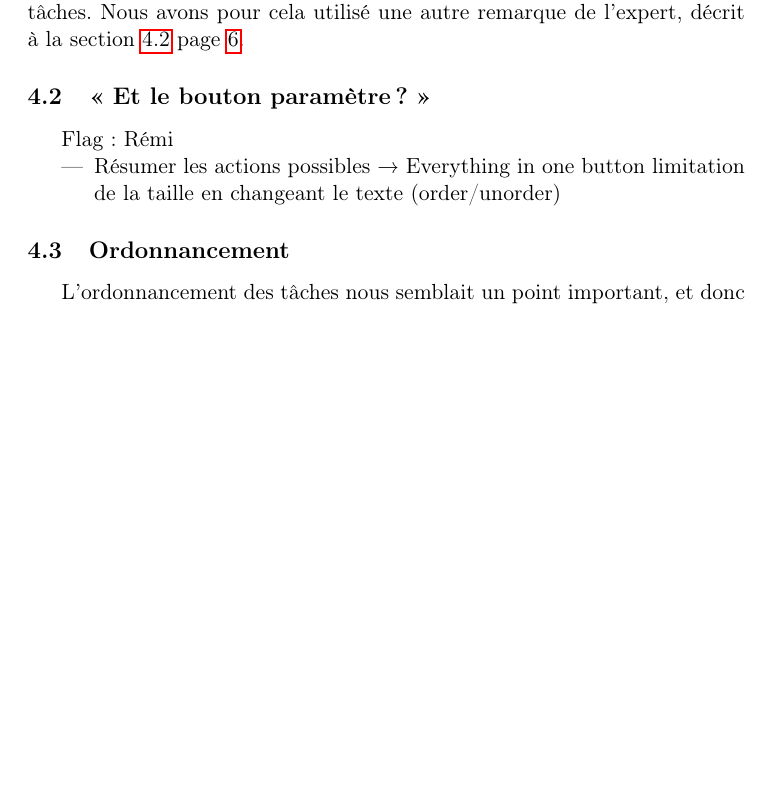
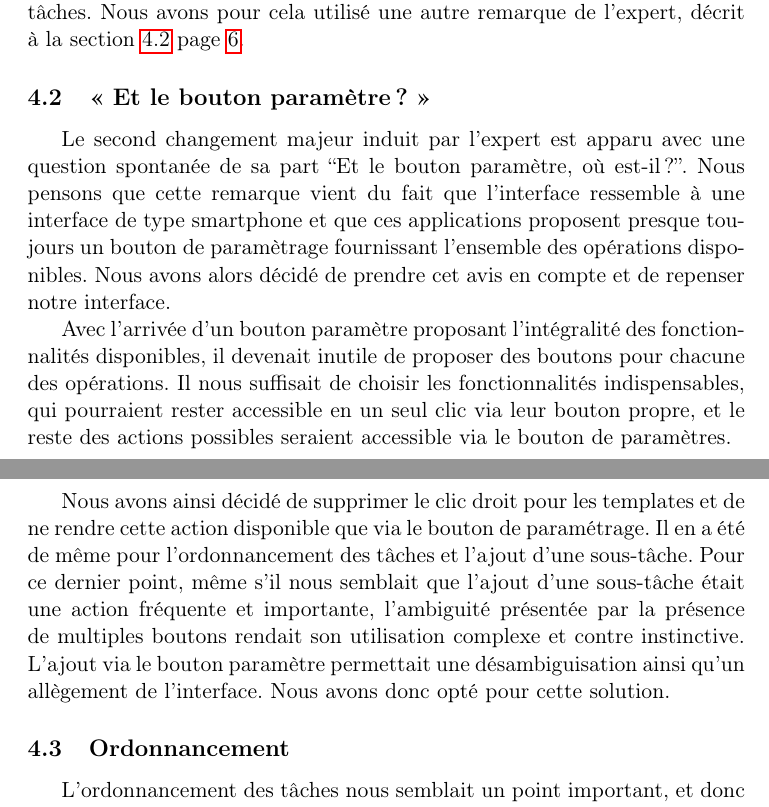
Before and after one commit to sildar/TASER, a LaTeX document (rapport.tex): part of page 6 of 11 before the commit and two parts of pages 6 and 7 of 12 after it, the two joined at a grey line, cut so that both start at the same text, the shorter picture padded with empty space. Compiled offline with pdfLaTeX.

Commit message:
filled the tagged section

```diff
--- a/rapport.tex
+++ b/rapport.tex
@@ -329,12 +329,36 @@ l'expert, décrit à la section \ref{subsec:parameterButton} page \pageref{subse
 \subsection{« Et le bouton paramètre ? »}
 \label{subsec:parameterButton}
 
-Flag : Rémi
 
-\begin{itemize}
-\item Résumer les actions possibles → Everything in one button
-  limitation de la taille en changeant le texte (order/unorder)
-\end{itemize}
+Le second changement majeur induit par l'expert est apparu avec une
+question spontanée de sa part ``Et le bouton paramètre, où
+est-il?''. Nous pensons que cette remarque vient du fait que
+l'interface ressemble à une interface de type smartphone et que ces
+applications proposent presque toujours un bouton de paramètrage
+fournissant l'ensemble des opérations disponibles. Nous avons alors
+décidé de prendre cet avis en compte et de repenser notre interface.
+
+Avec l'arrivée d'un bouton paramètre proposant l'intégralité des
+fonctionnalités disponibles, il devenait inutile de proposer des
+boutons pour chacune des opérations. Il nous suffisait de choisir les
+fonctionnalités indispensables, qui pourraient rester accessible en un
+seul clic via leur bouton propre, et le reste des actions possibles
+seraient accessible via le bouton de paramètres.
+
+Nous avons ainsi décidé de supprimer le clic droit pour les templates
+et de ne rendre cette action disponible que via le bouton de
+paramétrage. Il en a été de même pour l'ordonnancement des tâches et
+l'ajout d'une sous-tâche. Pour ce dernier point, même s'il nous
+semblait que l'ajout d'une sous-tâche était une action fréquente et
+importante, l'ambiguité présentée par la présence de multiples boutons
+rendait son utilisation complexe et contre instinctive. L'ajout via le
+bouton paramètre permettait une désambiguisation ainsi qu'un
+allègement de l'interface. Nous avons donc opté pour cette solution.
+
+% \begin{itemize}
+% \item Résumer les actions possibles → Everything in one button
+%   limitation de la taille en changeant le texte (order/unorder)
+% \end{itemize}
 
 
 \subsection{Ordonnancement}
```
